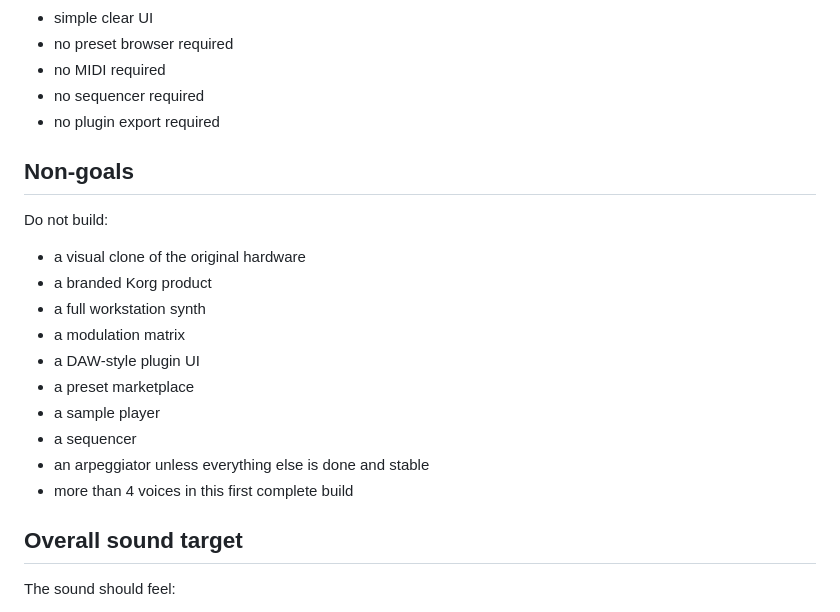
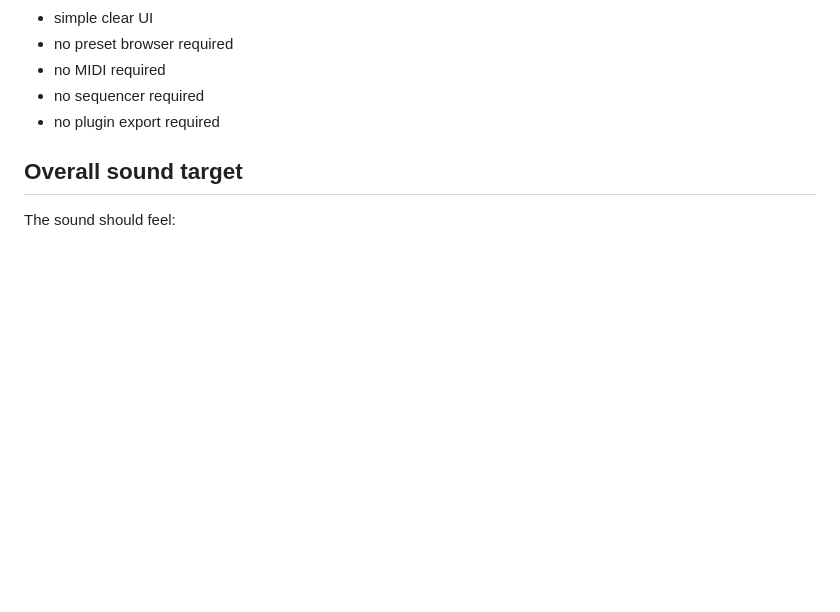
Before and after one commit to armpitpete/synth-superpowers-test, a Markdown page: docs/SUPERPOWERS_FULL_BUILD_SPEC.md, the part around the change. Rendered like a GitHub page; blank space fills up the shorter version.

Commit message:
Remove non-goals section from full build spec

```diff
--- a/docs/SUPERPOWERS_FULL_BUILD_SPEC.md
+++ b/docs/SUPERPOWERS_FULL_BUILD_SPEC.md
@@ -59,21 +59,6 @@ The finished app must provide:
 - no MIDI required
 - no sequencer required
 - no plugin export required
-
-## Non-goals
-
-Do not build:
-
-- a visual clone of the original hardware
-- a branded Korg product
-- a full workstation synth
-- a modulation matrix
-- a DAW-style plugin UI
-- a preset marketplace
-- a sample player
-- a sequencer
-- an arpeggiator unless everything else is done and stable
-- more than 4 voices in this first complete build
 
 ## Overall sound target
 
```
